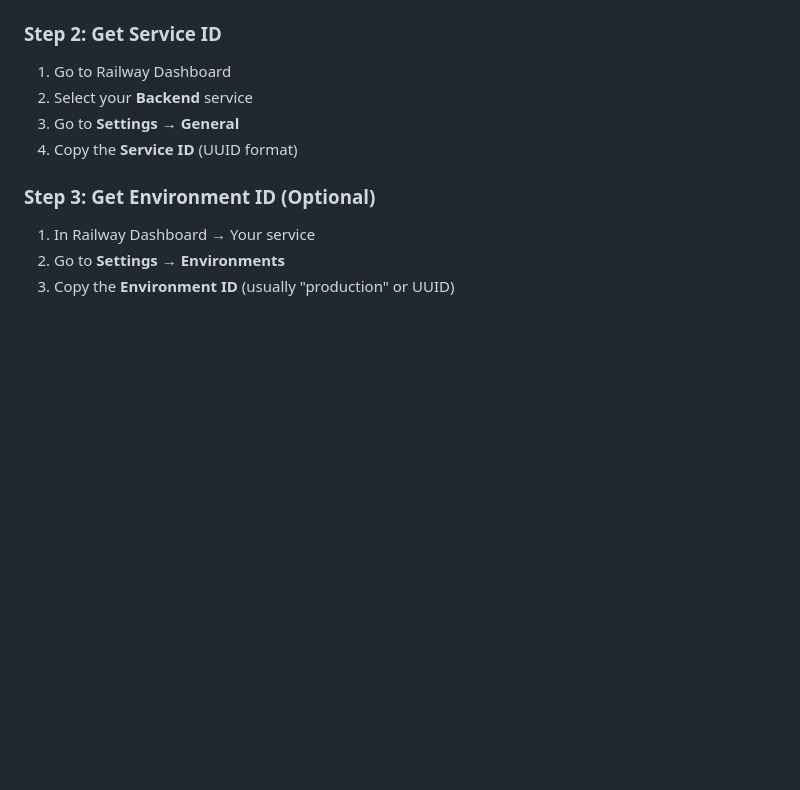
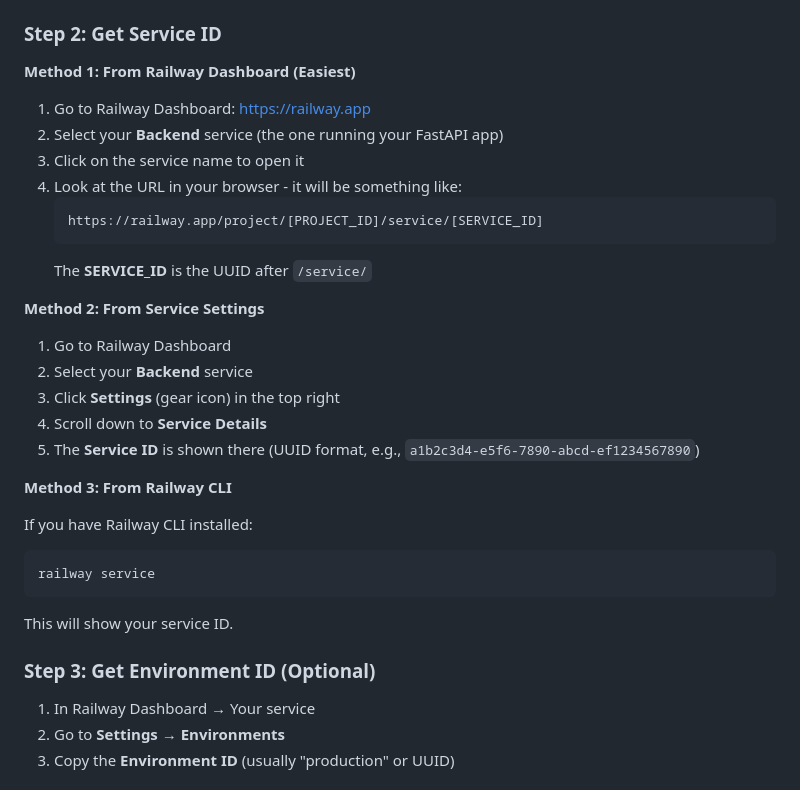
Before and after one commit to Flyvendedk799/preview, a Markdown page: RAILWAY_API_SETUP.md, the part around the change. Drawn GitHub-style; blank space fills up the shorter version.

Commit message:
Add detailed instructions for finding Railway Service ID

````diff
--- a/RAILWAY_API_SETUP.md
+++ b/RAILWAY_API_SETUP.md
@@ -27,10 +27,33 @@ Railway provides a GraphQL API that allows you to programmatically add custom do
 
 ### Step 2: Get Service ID
 
+**Method 1: From Railway Dashboard (Easiest)**
+
+1. Go to Railway Dashboard: https://railway.app
+2. Select your **Backend** service (the one running your FastAPI app)
+3. Click on the service name to open it
+4. Look at the URL in your browser - it will be something like:
+   ```
+   https://railway.app/project/[PROJECT_ID]/service/[SERVICE_ID]
+   ```
+   The **SERVICE_ID** is the UUID after `/service/`
+
+**Method 2: From Service Settings**
+
 1. Go to Railway Dashboard
 2. Select your **Backend** service
-3. Go to **Settings** → **General**
-4. Copy the **Service ID** (UUID format)
+3. Click **Settings** (gear icon) in the top right
+4. Scroll down to **Service Details**
+5. The **Service ID** is shown there (UUID format, e.g., `a1b2c3d4-e5f6-7890-abcd-ef1234567890`)
+
+**Method 3: From Railway CLI**
+
+If you have Railway CLI installed:
+```bash
+railway service
+```
+
+This will show your service ID.
 
 ### Step 3: Get Environment ID (Optional)
 
````
